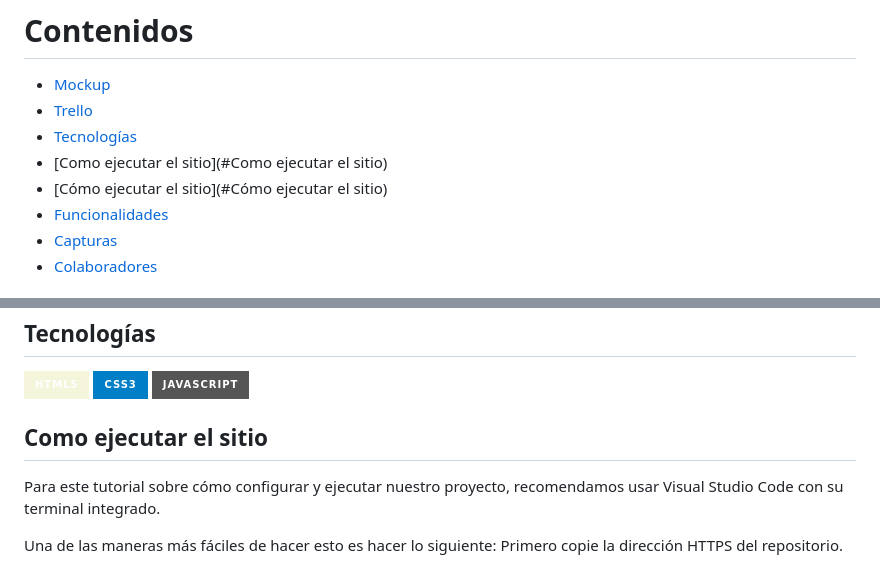
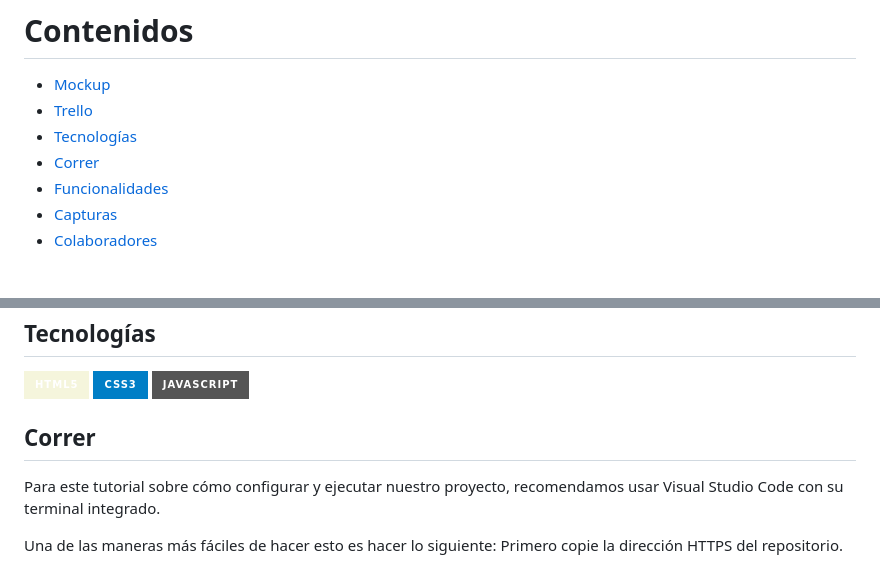
Before and after one commit to IsaRdz/viners, a Markdown page: README.md, 2 parts joined by grey strips. GitHub-like rendering; badges without logos.

```diff
--- a/README.md
+++ b/README.md
@@ -12,8 +12,7 @@ Vinoteca online donde vas a encontrar las mejores variedades de vinos sin movert
 - [Mockup](#mockup)
 - [Trello](#trello)
 - [Tecnologías](#tecnologías)
-- [Como ejecutar el sitio](#Como ejecutar el sitio)
-- [Cómo ejecutar el sitio](#Cómo ejecutar el sitio)
+- [Correr](#Correr)
 - [Funcionalidades](#funcionalidades)
 - [Capturas](#capturas)
 - [Colaboradores](#colaboradores)
@@ -63,7 +62,7 @@ Vinoteca online donde vas a encontrar las mejores variedades de vinos sin movert
 ![JavaScript](https://img.shields.io/badge/Javascript-grey?style=for-the-badge&logo=javascript)
 <br>
 
-## Como ejecutar el sitio
+## Correr
 Para este tutorial sobre cómo configurar y ejecutar nuestro proyecto, recomendamos usar Visual Studio Code con su terminal integrado.
 
 Una de las maneras más fáciles de hacer esto es hacer lo siguiente:
```
